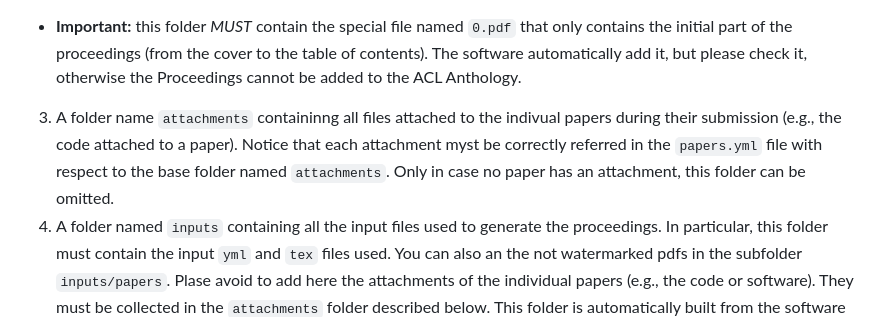
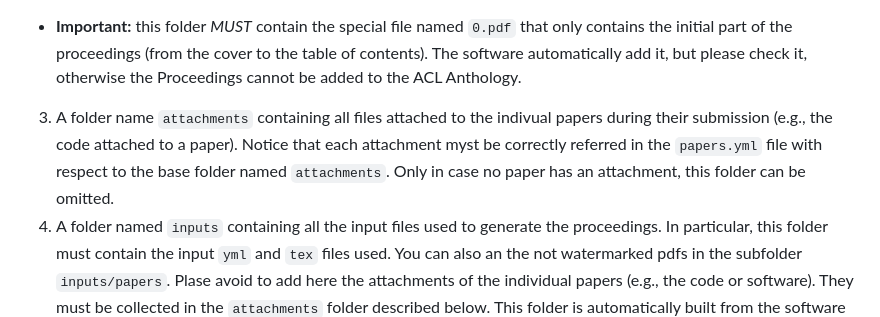
Before and after one commit to rycolab/aclpub2, a Markdown page: README.md, the part around the change. GitHub-like rendering.

Commit message:
README.md: typo

```diff
--- a/README.md
+++ b/README.md
@@ -55,7 +55,7 @@ In a nutshell, such folder should contain:
 1. A PDF file named `proceedings.pdf` containing the whole conference/workshop proceedings (i.e., the introduction and all the watermarked PDFs of the camera ready papers).
 2. A folder named `watermarked_pdf` containing all the pdfs of the watermarked camera ready papers.
  - **Important:** this folder *MUST* contain the special file named `0.pdf` that only contains the initial part of the proceedings (from the cover to the table of contents). The software automatically add it, but please check it, otherwise the Proceedings cannot be added to the ACL Anthology.
-3. A folder name `attachments` containinng all files attached to the indivual papers during their submission (e.g., the code attached to a paper). Notice that each attachment myst be correctly referred in the `papers.yml` file with respect to the base folder named `attachments`. Only in case no paper has an attachment, this folder can be omitted.
+3. A folder name `attachments` containing all files attached to the indivual papers during their submission (e.g., the code attached to a paper). Notice that each attachment myst be correctly referred in the `papers.yml` file with respect to the base folder named `attachments`. Only in case no paper has an attachment, this folder can be omitted.
 4. A folder named `inputs` containing all the input files used to generate the proceedings. In particular, this folder must contain the input `yml` and `tex` files used. You can also an the not watermarked pdfs in the subfolder `inputs/papers`. Plase avoid to add here the attachments of the individual papers (e.g., the code or software). They must be collected in the `attachments` folder described below. This folder is automatically built from the software and copied in the output folder, but please remember to check it.
 
 Upload the resulting file (`ACRONYM_data.tgz`) to a file server or cloud storage (e.g., Google Drive) and email the link to it to the ACL publication chairs, who will assemble them for delivery to the Anthology. Please do not send the file as an email attachment.
```
